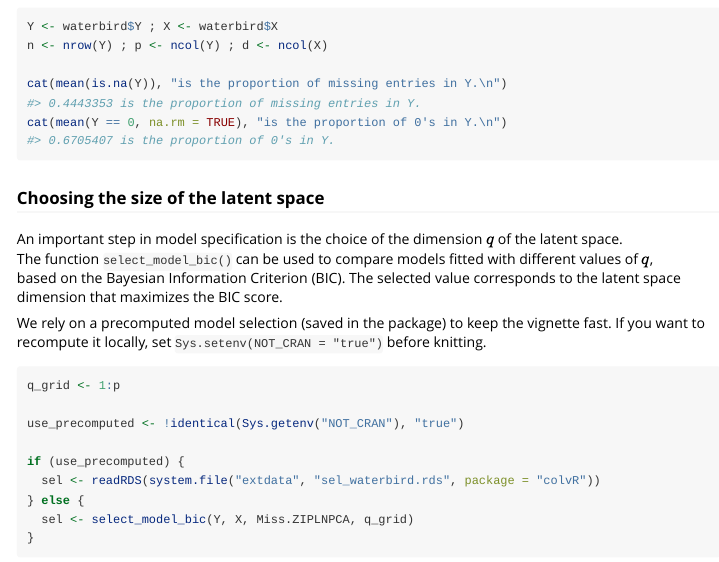
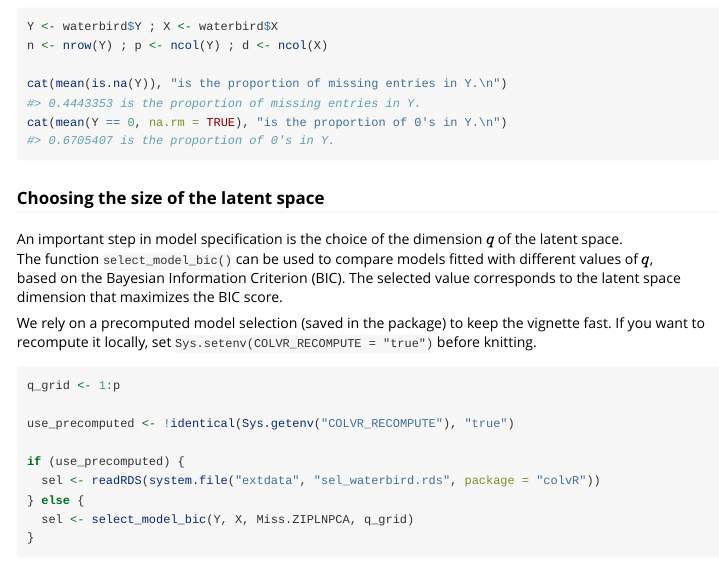
Before and after one commit to BBricout/colvR, an R Markdown document (vignettes/getting-started.Rmd): the page in a window 1100 px wide, from 1500 px down. Rendered offline with R 4.5, knitr and Pandoc, with nearby package versions; some code elsewhere in the file could not run offline; long lines of code are wrapped.

Commit message:
Vignette: use waterbird data, new select_model_bic output and COLVR_RECOMPUTE

````diff
--- a/vignettes/getting-started.Rmd
+++ b/vignettes/getting-started.Rmd
@@ -107,12 +107,12 @@ based on the Bayesian Information Criterion (BIC). The selected value correspond
 dimension that maximizes the BIC score.
 
 We rely on a precomputed model selection (saved in the package) to keep the vignette fast.
-If you want to recompute it locally, set `Sys.setenv(NOT_CRAN = "true")` before knitting.
+If you want to recompute it locally, set `Sys.setenv(COLVR_RECOMPUTE = "true")` before knitting.
 
 ```{r}
 q_grid <- 1:p
 
-use_precomputed <- !identical(Sys.getenv("NOT_CRAN"), "true")
+use_precomputed <- !identical(Sys.getenv("COLVR_RECOMPUTE"), "true")
 
 if (use_precomputed) {
   sel <- readRDS(system.file("extdata", "sel_waterbird.rds", package = "colvR"))
````
